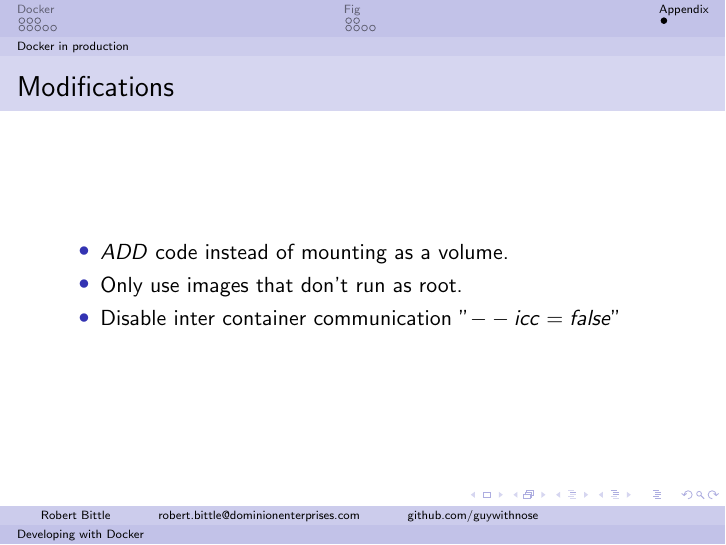
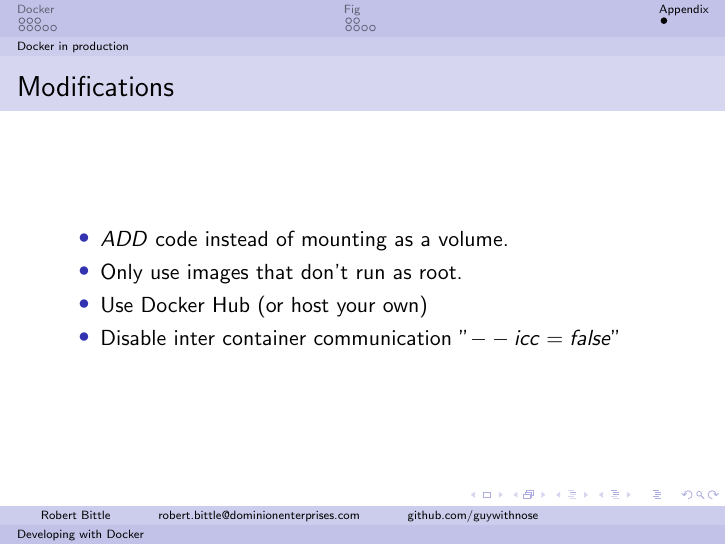
Before and after one commit to DE-DevCon/2014-developing-with-docker, LaTeX slides (slides/slides.tex): page 25 of 25. Compiled offline with pdfLaTeX.

Commit message:
Update slides

```diff
--- a/slides/slides.tex
+++ b/slides/slides.tex
@@ -167,6 +167,7 @@ mysql:
         \begin{itemize}
             \item $ADD$ code instead of mounting as a volume.
             \item Only use images that don't run as root.
+            \item Use Docker Hub (or host your own)
             \item Disable inter container communication "$--icc=false$"
         \end{itemize}
     \end{frame}
```
